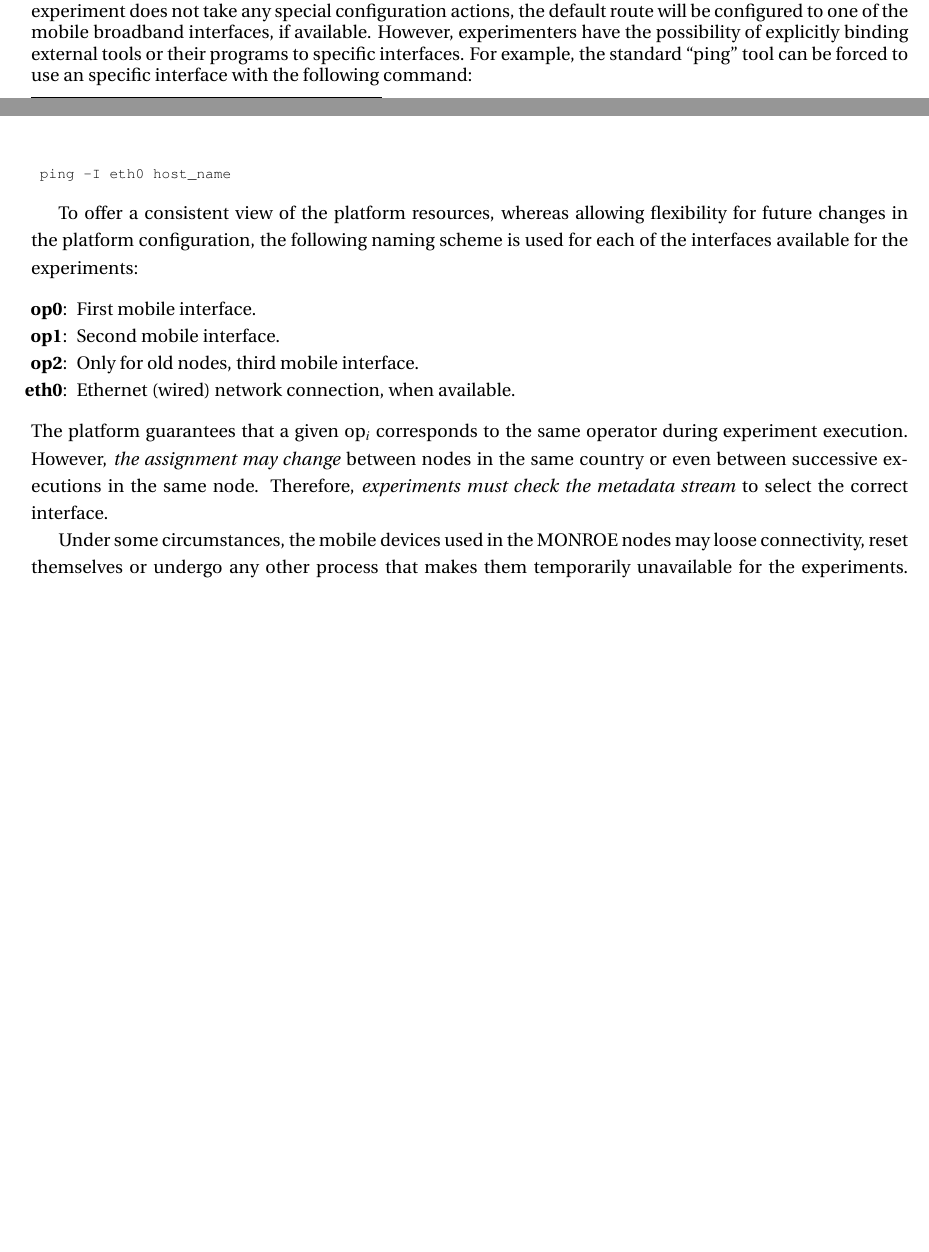
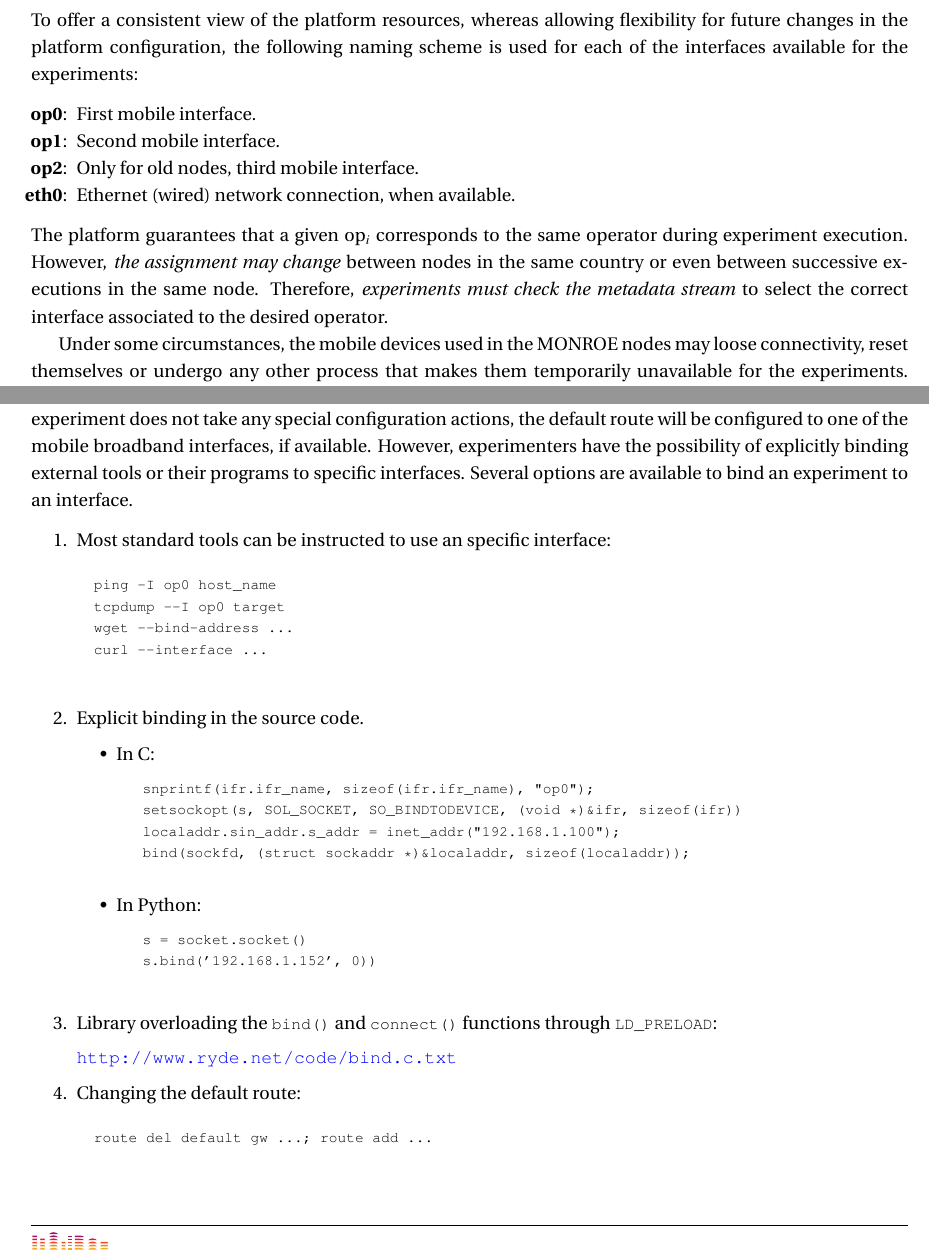
Before and after one commit to MONROE-PROJECT/UserManual, a LaTeX document (user_manual.tex): two parts of pages 28 and 29 of 64, joined at a grey line, cut so that both start at the same text, the shorter picture padded with empty space. Compiled offline with pdfLaTeX.

Commit message:
Better explanation for interface binding.

```diff
--- a/user_manual.tex
+++ b/user_manual.tex
@@ -972,13 +968,4 @@ The user can choose to bind explicitly from each command or application to a spe
 \label{subsec:interfaceNaming}
-
-Experiments running in \monroe{} nodes have access to several network interfaces.
-By default, that is, if the experiment does not take any special configuration actions, the default route will be configured to one of the mobile broadband interfaces, if available.
-However, experimenters have the possibility of explicitly binding external tools or their programs to specific interfaces.
-For example, the standard ``ping'' tool can be forced to use an specific interface with the following command:
-{\VerbatimFont
-\begin{verbatim}
-	ping -I eth0 host_name
-\end{verbatim}}
 
 To offer a consistent view of the platform resources, whereas allowing flexibility for future changes in the platform configuration, the following naming scheme is used for each of the interfaces available for the experiments:
 \begin{enumerate*}
@@ -989,7 +976,7 @@ To offer a consistent view of the platform resources, whereas allowing flexibili
 \end{enumerate*}
 The platform guarantees that a given op$_i$ corresponds to the same operator during experiment execution.
 However, \emph{the assignment may change} between nodes in the same country or even between successive executions in the same node.
-Therefore, \emph{experiments must check the metadata stream} to select the correct interface.
+Therefore, \emph{experiments must check the metadata stream} to select the correct interface associated to the desired operator.
 
 Under some circumstances, the mobile devices used in the \monroe{} nodes may loose connectivity, reset themselves or undergo any other process that makes them temporarily unavailable for the experiments.
 To identify and tackle with these situations, experimenters are encouraged to build ``robust'' experiments subscribing to the corresponding metadata streams.
@@ -1012,6 +999,62 @@ Even if it reappears soon after, any existing network connections on the old int
 
 It is also possible to skip steps 1 and 2 when reconnecting to an interface after a failure, as the interface name corresponding to the desired operator is already known.
 It is still necessary to keep retrying to connect to the interface, until it comes up.
+
+%------------------------------------------------------------%
+\subsection{Interface binding}
+\label{subsec:binding}
+
+Experiments running in \monroe{} nodes have access to several network interfaces.
+By default, that is, if the experiment does not take any special configuration actions, the default route will be configured to one of the mobile broadband interfaces, if available.
+However, experimenters have the possibility of explicitly binding external tools or their programs to specific interfaces.
+Several options are available to bind an experiment to an interface.
+
+\begin{enumerate}
+	\item Most standard tools can be instructed to use an specific interface:
+	{	\VerbatimFont
+		\begin{verbatim}
+		ping -I op0 host_name
+		tcpdump --I op0 target
+		wget --bind-address ...
+		curl --interface ...
+		\end{verbatim}
+	}
+
+	\item Explicit binding in the source code.
+	\begin{itemize}
+		\item In C:
+		{
+			\VerbatimFont
+			\begin{verbatim}
+			snprintf(ifr.ifr_name, sizeof(ifr.ifr_name), "op0");
+			setsockopt(s, SOL_SOCKET, SO_BINDTODEVICE, (void *)&ifr, sizeof(ifr))
+			localaddr.sin_addr.s_addr = inet_addr("192.168.1.100");
+			bind(sockfd, (struct sockaddr *)&localaddr, sizeof(localaddr));
+			\end{verbatim}
+		}
+		\item In Python:
+		{
+			\VerbatimFont
+			\begin{verbatim}
+			s = socket.socket()
+			s.bind('192.168.1.152', 0))
+			\end{verbatim}
+		}
+	\end{itemize}
+
+	\item Library overloading the \identifier{bind()} and \identifier{connect()} functions through \identifier{LD\_PRELOAD}:
+
+	\url{http://www.ryde.net/code/bind.c.txt}
+
+	\item Changing the default route:
+	{
+		\VerbatimFont
+		\begin{verbatim}
+		route del default gw ...; route add ...
+		\end{verbatim}
+	}
+\end{enumerate}
+
 
 %------------------------------------------------------------%
 \subsection{Metadata at run-time}
```
Also changed, not shown: user_manual.pdf, user_manual.tex (54 more changed lines).
